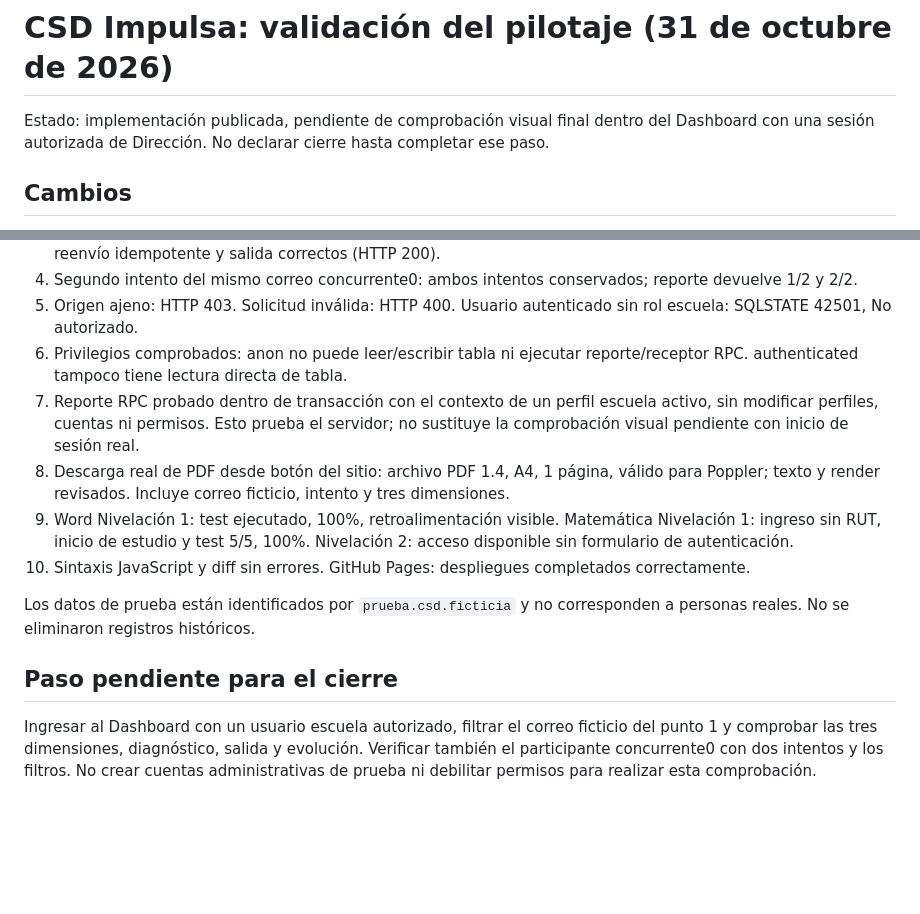
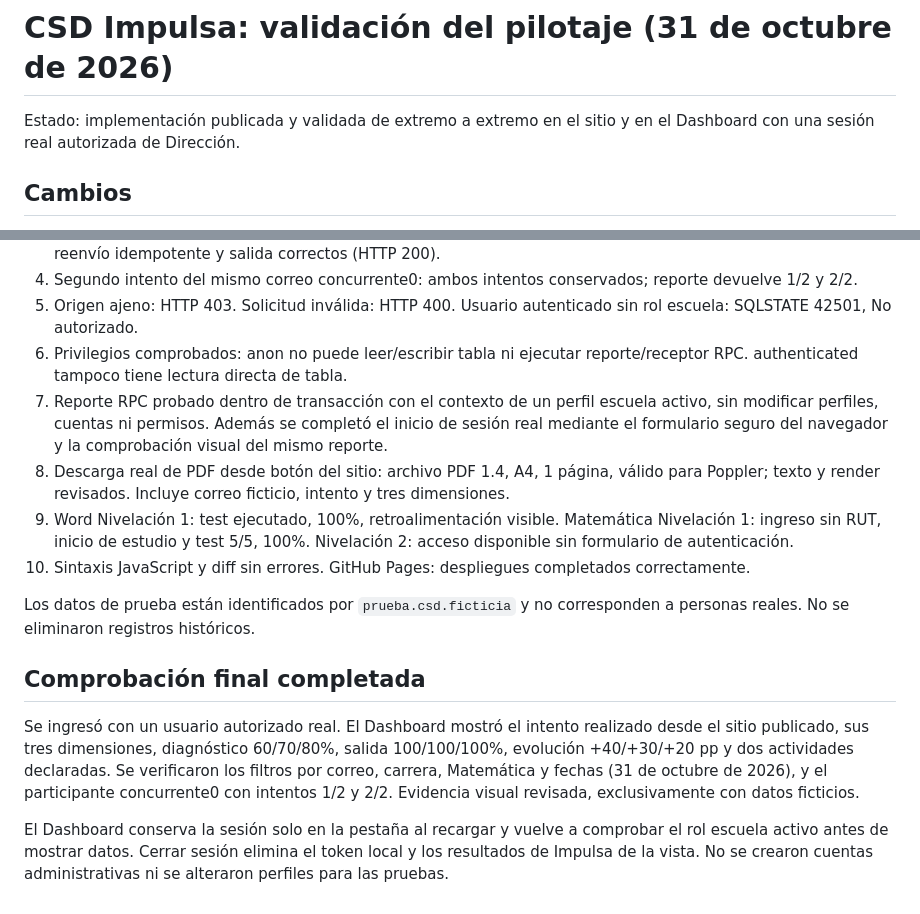
Before and after one commit to CSD-IPG/Simulador, a Markdown page: docs/validacion-impulsa-20261031.md, 2 parts joined by grey strips. Drawn GitHub-style; blank space fills up the shorter version.

Commit message:
Registrar validación final CSD a Supabase y Dashboard con sesión autorizada

```diff
--- a/docs/validacion-impulsa-20261031.md
+++ b/docs/validacion-impulsa-20261031.md
@@ -1,6 +1,6 @@
 # CSD Impulsa: validación del pilotaje (31 de octubre de 2026)
 
-Estado: implementación publicada, pendiente de comprobación visual final dentro del Dashboard con una sesión autorizada de Dirección. No declarar cierre hasta completar ese paso.
+Estado: implementación publicada y validada de extremo a extremo en el sitio y en el Dashboard con una sesión real autorizada de Dirección.
 
 ## Cambios
 
@@ -24,13 +24,15 @@ Estado: implementación publicada, pendiente de comprobación visual final dentr
 4. Segundo intento del mismo correo concurrente0: ambos intentos conservados; reporte devuelve 1/2 y 2/2.
 5. Origen ajeno: HTTP 403. Solicitud inválida: HTTP 400. Usuario autenticado sin rol escuela: SQLSTATE 42501, No autorizado.
 6. Privilegios comprobados: anon no puede leer/escribir tabla ni ejecutar reporte/receptor RPC. authenticated tampoco tiene lectura directa de tabla.
-7. Reporte RPC probado dentro de transacción con el contexto de un perfil escuela activo, sin modificar perfiles, cuentas ni permisos. Esto prueba el servidor; no sustituye la comprobación visual pendiente con inicio de sesión real.
+7. Reporte RPC probado dentro de transacción con el contexto de un perfil escuela activo, sin modificar perfiles, cuentas ni permisos. Además se completó el inicio de sesión real mediante el formulario seguro del navegador y la comprobación visual del mismo reporte.
 8. Descarga real de PDF desde botón del sitio: archivo PDF 1.4, A4, 1 página, válido para Poppler; texto y render revisados. Incluye correo ficticio, intento y tres dimensiones.
 9. Word Nivelación 1: test ejecutado, 100%, retroalimentación visible. Matemática Nivelación 1: ingreso sin RUT, inicio de estudio y test 5/5, 100%. Nivelación 2: acceso disponible sin formulario de autenticación.
 10. Sintaxis JavaScript y diff sin errores. GitHub Pages: despliegues completados correctamente.
 
 Los datos de prueba están identificados por `prueba.csd.ficticia` y no corresponden a personas reales. No se eliminaron registros históricos.
 
-## Paso pendiente para el cierre
+## Comprobación final completada
 
-Ingresar al Dashboard con un usuario escuela autorizado, filtrar el correo ficticio del punto 1 y comprobar las tres dimensiones, diagnóstico, salida y evolución. Verificar también el participante concurrente0 con dos intentos y los filtros. No crear cuentas administrativas de prueba ni debilitar permisos para realizar esta comprobación.
+Se ingresó con un usuario autorizado real. El Dashboard mostró el intento realizado desde el sitio publicado, sus tres dimensiones, diagnóstico 60/70/80%, salida 100/100/100%, evolución +40/+30/+20 pp y dos actividades declaradas. Se verificaron los filtros por correo, carrera, Matemática y fechas (31 de octubre de 2026), y el participante concurrente0 con intentos 1/2 y 2/2. Evidencia visual revisada, exclusivamente con datos ficticios.
+
+El Dashboard conserva la sesión solo en la pestaña al recargar y vuelve a comprobar el rol escuela activo antes de mostrar datos. Cerrar sesión elimina el token local y los resultados de Impulsa de la vista. No se crearon cuentas administrativas ni se alteraron perfiles para las pruebas.
```
